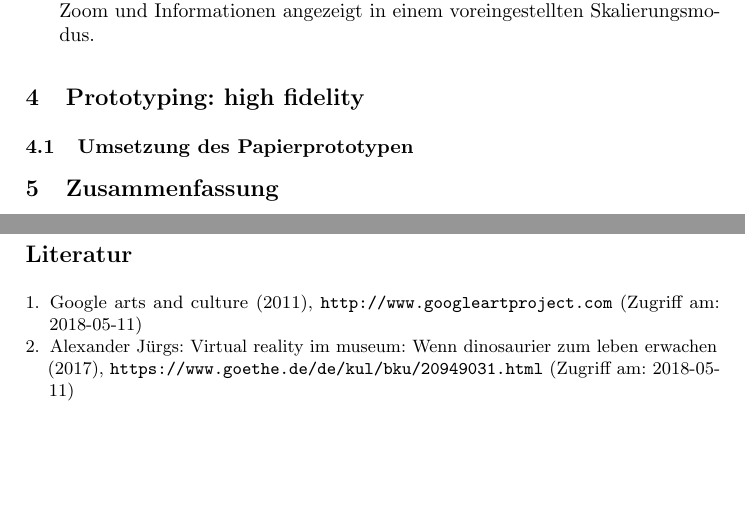
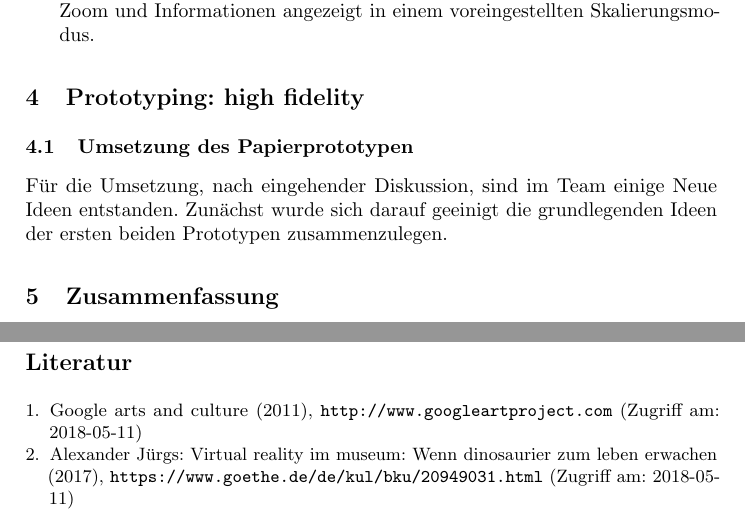
Before and after one commit to 0815jogger/hci_online_museum, a LaTeX paper (doc/user_centered_design.tex): two parts of pages 15 and 16 of 16, joined at a grey line, cut so that both start at the same text, the shorter picture padded with empty space. Compiled offline with pdfLaTeX.

Commit message:
first sentence for high fidelity description

```diff
--- a/doc/user_centered_design.tex
+++ b/doc/user_centered_design.tex
@@ -405,6 +405,8 @@ Nach der Durchführung der heuristischen Evaluation, entstand die Idee, die Funk
 \section{Prototyping: high fidelity}
 \subsection{Umsetzung des Papierprototypen}
 
+Für die Umsetzung, nach eingehender Diskussion, sind im Team einige Neue Ideen entstanden. Zunächst wurde sich darauf geeinigt die grundlegenden Ideen der ersten beiden Prototypen zusammenzulegen.
+
 \section{Zusammenfassung}
 
 
```
